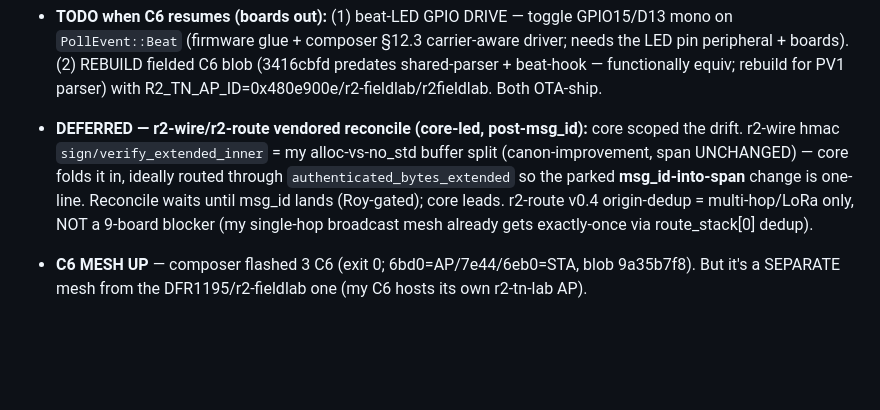
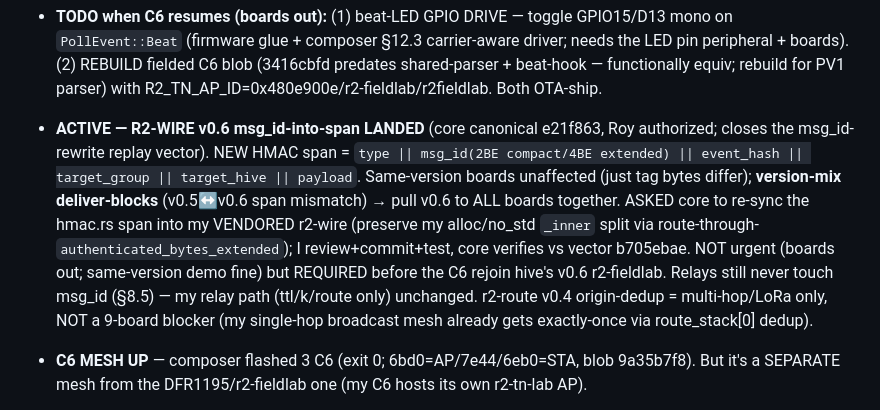
Before and after one commit to reality2-ai/r2-workshop, a Markdown page: RESUME.md, the part around the change. Drawn GitHub-style; blank space fills up the shorter version.

Commit message:
chore(fleet): RESUME — R2-WIRE v0.6 msg_id-into-span landed; hmac span re-sync requested from core (preserve alloc/no_std split)
Co-Authored-By: Claude Opus 4.8 <noreply@anthropic.com>

```diff
--- a/RESUME.md
+++ b/RESUME.md
@@ -25,11 +25,16 @@ Master save (read-only): `r2-fleet/fleet-context/FLEET-CONTEXT-SAVE.md` (+ plan
   needs the LED pin peripheral + boards). (2) REBUILD fielded C6 blob (3416cbfd
   predates shared-parser + beat-hook — functionally equiv; rebuild for PV1 parser)
   with R2_TN_AP_ID=0x480e900e/r2-fieldlab/r2fieldlab. Both OTA-ship.
-- **DEFERRED — r2-wire/r2-route vendored reconcile (core-led, post-msg_id):** core
-  scoped the drift. r2-wire hmac `sign/verify_extended_inner` = my alloc-vs-no_std
-  buffer split (canon-improvement, span UNCHANGED) — core folds it in, ideally
-  routed through `authenticated_bytes_extended` so the parked **msg_id-into-span**
-  change is one-line. Reconcile waits until msg_id lands (Roy-gated); core leads.
+- **ACTIVE — R2-WIRE v0.6 msg_id-into-span LANDED** (core canonical e21f863, Roy
+  authorized; closes the msg_id-rewrite replay vector). NEW HMAC span = `type ||
+  msg_id(2BE compact/4BE extended) || event_hash || target_group || target_hive ||
+  payload`. Same-version boards unaffected (just tag bytes differ); **version-mix
+  deliver-blocks** (v0.5↔v0.6 span mismatch) → pull v0.6 to ALL boards together.
+  ASKED core to re-sync the hmac.rs span into my VENDORED r2-wire (preserve my
+  alloc/no_std `_inner` split via route-through-`authenticated_bytes_extended`);
+  I review+commit+test, core verifies vs vector b705ebae. NOT urgent (boards out;
+  same-version demo fine) but REQUIRED before the C6 rejoin hive's v0.6 r2-fieldlab.
+  Relays still never touch msg_id (§8.5) — my relay path (ttl/k/route only) unchanged.
   r2-route v0.4 origin-dedup = multi-hop/LoRa only, NOT a 9-board blocker (my
   single-hop broadcast mesh already gets exactly-once via route_stack[0] dedup).
 
```
